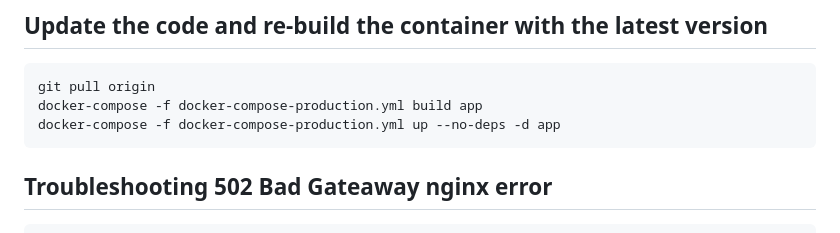
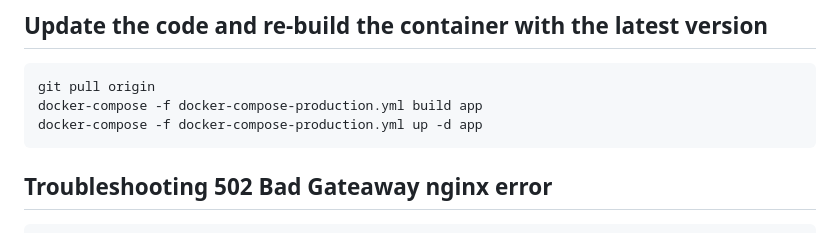
Before and after one commit to andy-leezard/keibo-django-postgresql, a Markdown page: README.md, the part around the change. GitHub-like rendering.

Commit message:
Fix example command

````diff
--- a/README.md
+++ b/README.md
@@ -153,7 +153,7 @@ AWS Interface: (EC2/Target groups/keibo-instance)
 ```bash
 git pull origin
 docker-compose -f docker-compose-production.yml build app
-docker-compose -f docker-compose-production.yml up --no-deps -d app
+docker-compose -f docker-compose-production.yml up -d app
 ```
 
 ## Troubleshooting 502 Bad Gateaway nginx error
````
